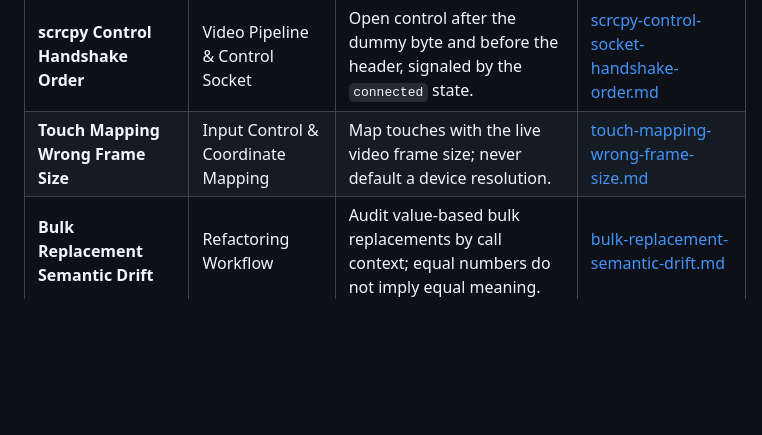
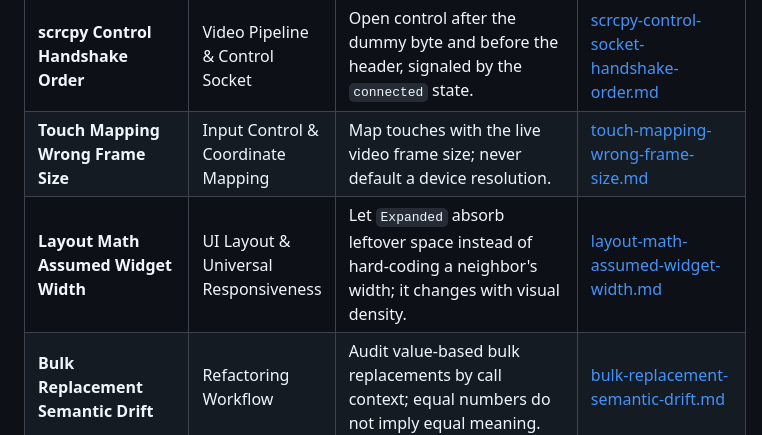
Before and after one commit to az-coder-123/azdroid, a Markdown page: docs/lessons-learned/README.md, the part around the change. Rendered like a GitHub page; blank space fills up the shorter version.

Commit message:
docs: record the side toolbar overflow lesson
Co-Authored-By: Claude Opus 5.5 <noreply@anthropic.com>

```diff
--- a/docs/lessons-learned/README.md
+++ b/docs/lessons-learned/README.md
@@ -41,6 +41,7 @@ Whenever an intricate bug, OS-level anomaly, or non-obvious platform behavior is
 | **Shared adb Transport Stall** | ADB Forwarding & Control Socket | Read every adb-forwarded socket until close; an unread video socket stalls control on the same device. | [adb-forward-shared-transport-stall.md](adb-forward-shared-transport-stall.md) |
 | **scrcpy Control Handshake Order** | Video Pipeline & Control Socket | Open control after the dummy byte and before the header, signaled by the `connected` state. | [scrcpy-control-socket-handshake-order.md](scrcpy-control-socket-handshake-order.md) |
 | **Touch Mapping Wrong Frame Size** | Input Control & Coordinate Mapping | Map touches with the live video frame size; never default a device resolution. | [touch-mapping-wrong-frame-size.md](touch-mapping-wrong-frame-size.md) |
+| **Layout Math Assumed Widget Width** | UI Layout & Universal Responsiveness | Let `Expanded` absorb leftover space instead of hard-coding a neighbor's width; it changes with visual density. | [layout-math-assumed-widget-width.md](layout-math-assumed-widget-width.md) |
 | **Bulk Replacement Semantic Drift** | Refactoring Workflow | Audit value-based bulk replacements by call context; equal numbers do not imply equal meaning. | [bulk-replacement-semantic-drift.md](bulk-replacement-semantic-drift.md) |
 | **ParallelWaitError Catch Typing** | Dart Async & Error Handling | Generic `on` clauses can silently never match; let each parallel future return its own result. | [dart-parallel-wait-error-typing.md](dart-parallel-wait-error-typing.md) |
 | **macOS systemTemp Is Not /tmp** | Host Paths & Diagnostics | `Directory.systemTemp` is `$TMPDIR` on macOS; pin per-OS paths in tests before centralizing. | [macos-systemtemp-is-not-tmp.md](macos-systemtemp-is-not-tmp.md) |
```
Also changed, not shown: docs/lessons-learned/layout-math-assumed-widget-width.md (added, +36 -0 lines).
